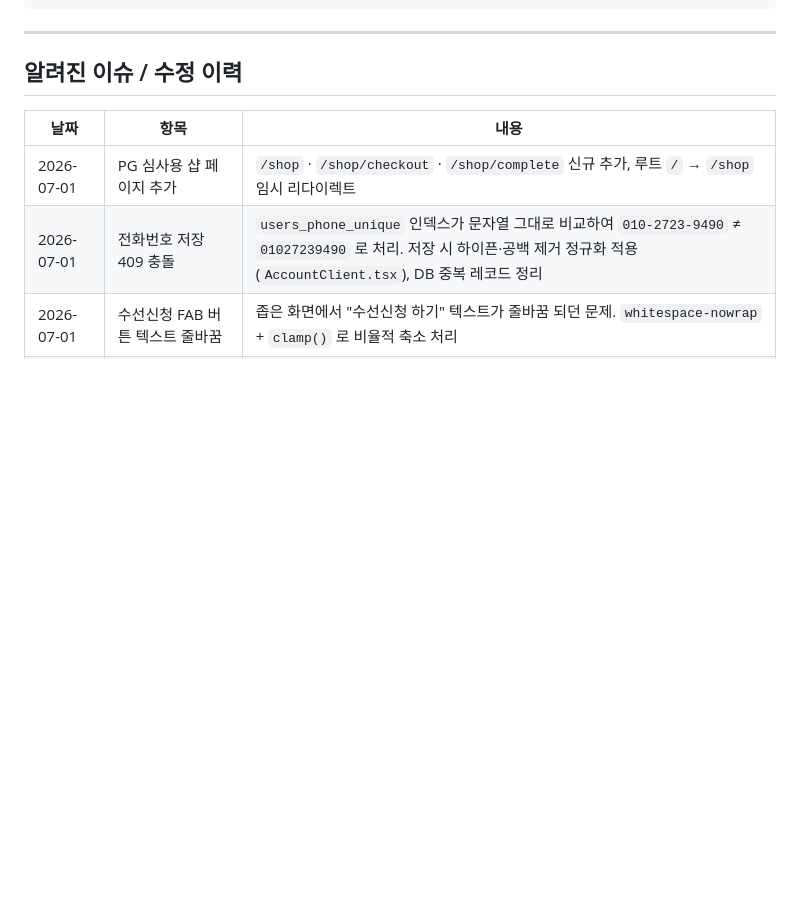
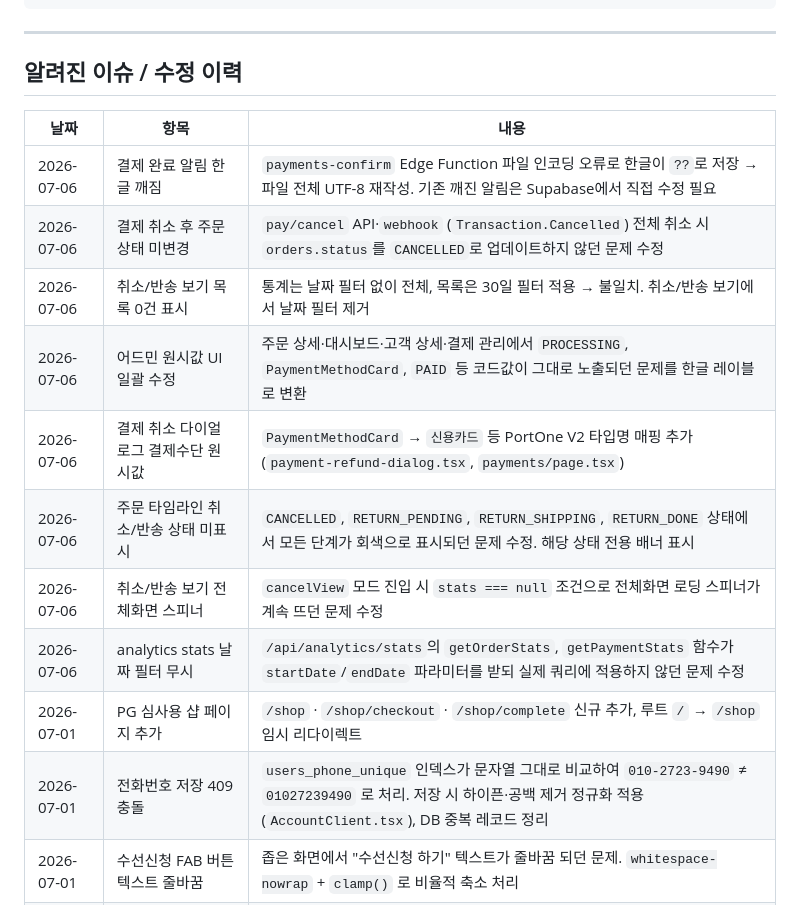
Before and after one commit to sprjihoon/modo, a Markdown page: README.md, the part around the change. Rendered like a GitHub page; blank space fills up the shorter version.

Commit message:
docs: README 수정 이력 업데이트 (2026-07-06 어드민 버그 수정 8건)
Co-authored-by: Cursor <cursoragent@cursor.com>

```diff
--- a/README.md
+++ b/README.md
@@ -137,6 +137,14 @@ export default function HomePage() {
 
 | 날짜 | 항목 | 내용 |
 |---|---|---|
+| 2026-07-06 | 결제 완료 알림 한글 깨짐 | `payments-confirm` Edge Function 파일 인코딩 오류로 한글이 `??`로 저장 → 파일 전체 UTF-8 재작성. 기존 깨진 알림은 Supabase에서 직접 수정 필요 |
+| 2026-07-06 | 결제 취소 후 주문 상태 미변경 | `pay/cancel` API·`webhook` (`Transaction.Cancelled`) 전체 취소 시 `orders.status`를 `CANCELLED`로 업데이트하지 않던 문제 수정 |
+| 2026-07-06 | 취소/반송 보기 목록 0건 표시 | 통계는 날짜 필터 없이 전체, 목록은 30일 필터 적용 → 불일치. 취소/반송 보기에서 날짜 필터 제거 |
+| 2026-07-06 | 어드민 원시값 UI 일괄 수정 | 주문 상세·대시보드·고객 상세·결제 관리에서 `PROCESSING`, `PaymentMethodCard`, `PAID` 등 코드값이 그대로 노출되던 문제를 한글 레이블로 변환 |
+| 2026-07-06 | 결제 취소 다이얼로그 결제수단 원시값 | `PaymentMethodCard` → `신용카드` 등 PortOne V2 타입명 매핑 추가 (`payment-refund-dialog.tsx`, `payments/page.tsx`) |
+| 2026-07-06 | 주문 타임라인 취소/반송 상태 미표시 | `CANCELLED`, `RETURN_PENDING`, `RETURN_SHIPPING`, `RETURN_DONE` 상태에서 모든 단계가 회색으로 표시되던 문제 수정. 해당 상태 전용 배너 표시 |
+| 2026-07-06 | 취소/반송 보기 전체화면 스피너 | `cancelView` 모드 진입 시 `stats === null` 조건으로 전체화면 로딩 스피너가 계속 뜨던 문제 수정 |
+| 2026-07-06 | analytics stats 날짜 필터 무시 | `/api/analytics/stats`의 `getOrderStats`, `getPaymentStats` 함수가 `startDate`/`endDate` 파라미터를 받되 실제 쿼리에 적용하지 않던 문제 수정 |
 | 2026-07-01 | PG 심사용 샵 페이지 추가 | `/shop` · `/shop/checkout` · `/shop/complete` 신규 추가, 루트 `/` → `/shop` 임시 리다이렉트 |
 | 2026-07-01 | 전화번호 저장 409 충돌 | `users_phone_unique` 인덱스가 문자열 그대로 비교하여 `010-2723-9490` ≠ `01027239490` 로 처리. 저장 시 하이픈·공백 제거 정규화 적용 (`AccountClient.tsx`), DB 중복 레코드 정리 |
 | 2026-07-01 | 수선신청 FAB 버튼 텍스트 줄바꿈 | 좁은 화면에서 "수선신청 하기" 텍스트가 줄바꿈 되던 문제. `whitespace-nowrap` + `clamp()` 로 비율적 축소 처리 |
```
